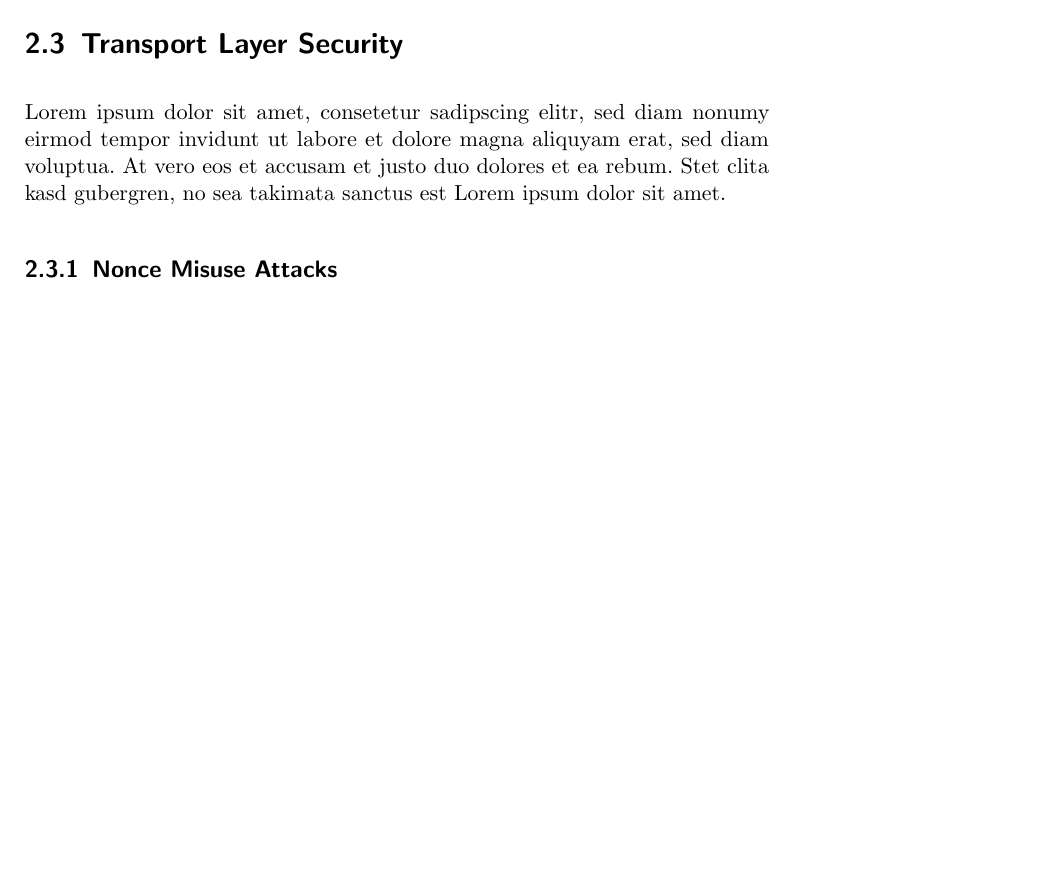
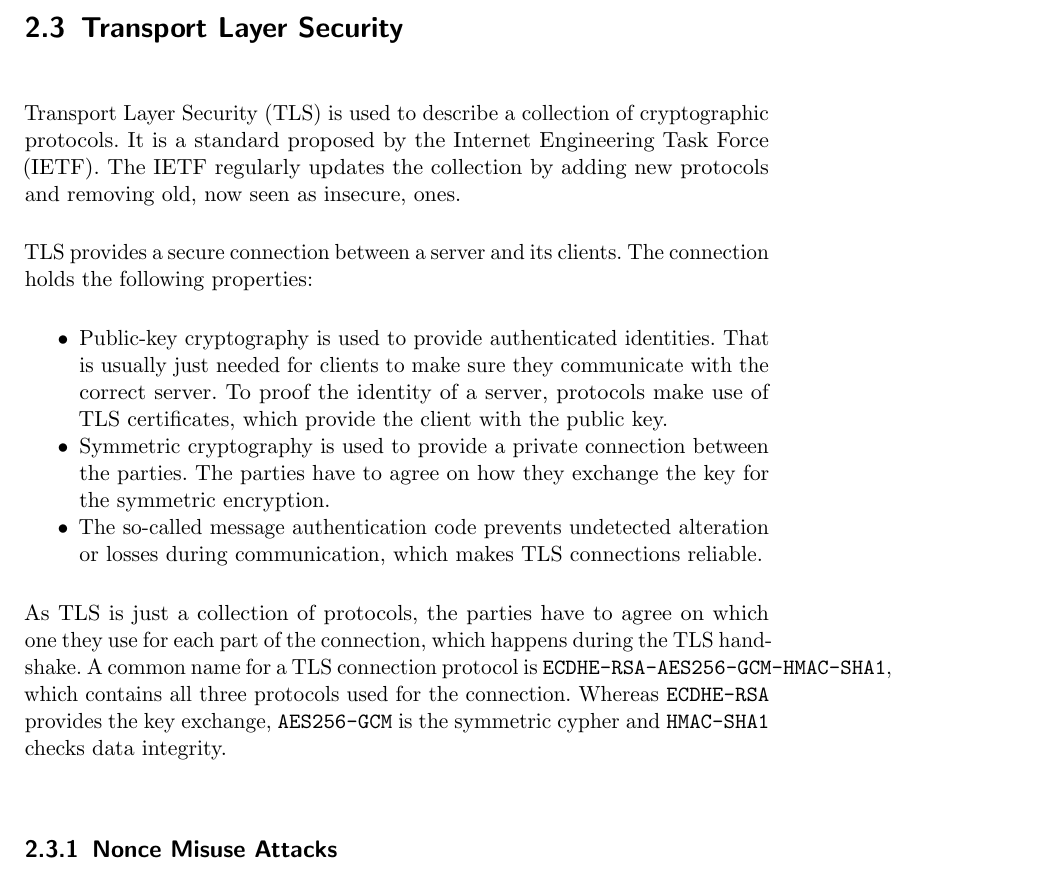
Before and after one commit to sigttou/db_master_thesis, a LaTeX thesis (thesis/main.tex, which reads thesis/general.tex): part of page 19 of 31, cut so that both start at the same text, the shorter picture padded with empty space. Compiled offline with pdfLaTeX; an older LaTeX class or package is replaced by its successor.

Commit message:
ADD: TLS general section

```diff
--- a/thesis/general.tex
+++ b/thesis/general.tex
@@ -138,10 +138,32 @@ desired instruction calls or even inject code to be run before given calls.
 
 \section{Transport Layer Security}
 
-Lorem ipsum dolor sit amet, consetetur sadipscing elitr, sed diam nonumy eirmod
-tempor invidunt ut labore et dolore magna aliquyam erat, sed diam voluptua. At
-vero eos et accusam et justo duo dolores et ea rebum. Stet clita kasd gubergren,
-no sea takimata sanctus est Lorem ipsum dolor sit amet.
+Transport Layer Security (TLS) is used to describe a collection of cryptographic
+protocols. It is a standard proposed by the Internet Engineering Task Force
+(IETF). The IETF regularly updates the collection by adding new protocols and
+removing old, now seen as insecure, ones.
+
+TLS provides a secure connection between a server and its clients. The
+connection holds the following properties:
+\begin{itemize}
+  \item Public-key cryptography is used to provide authenticated identities.
+  That is usually just needed for clients to make sure they communicate with the
+  correct server. To proof the identity of a server, protocols make use of TLS
+  certificates, which provide the client with the public key.
+  \item Symmetric cryptography is used to provide a private connection between
+  the parties. The parties have to agree on how they exchange the key for the
+  symmetric encryption.
+  \item The so-called message authentication code prevents undetected alteration
+  or losses during communication, which makes TLS connections reliable.
+\end{itemize}
+
+As TLS is just a collection of protocols, the parties have to agree on which one
+they use for each part of the connection, which happens during the TLS
+handshake. A common name for a TLS connection protocol is
+\texttt{ECDHE-RSA-AES256-GCM-HMAC-SHA1}, which contains all three protocols used
+for the connection. Whereas \texttt{ECDHE-RSA} provides the key exchange,
+\texttt{AES256-GCM} is the  symmetric cypher and \texttt{HMAC-SHA1} checks data
+integrity.
 
 \subsection{Nonce Misuse Attacks}
 
```
